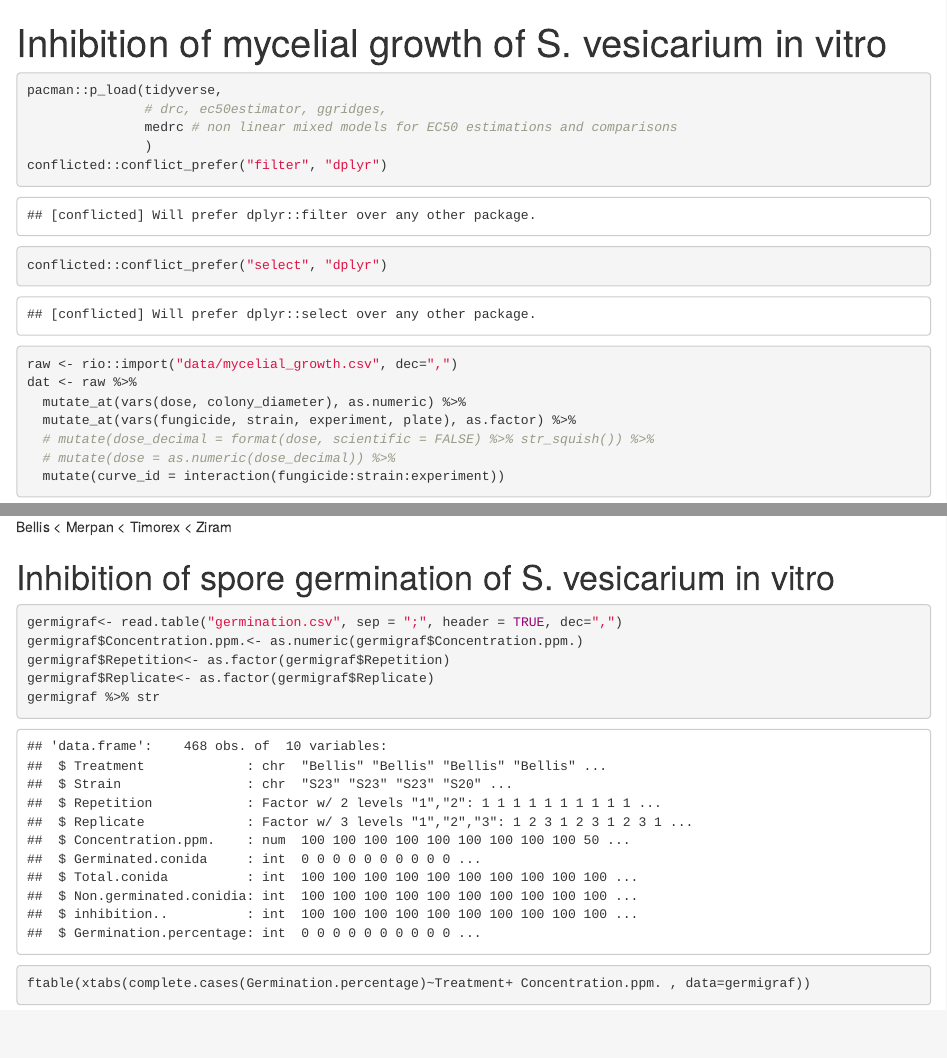
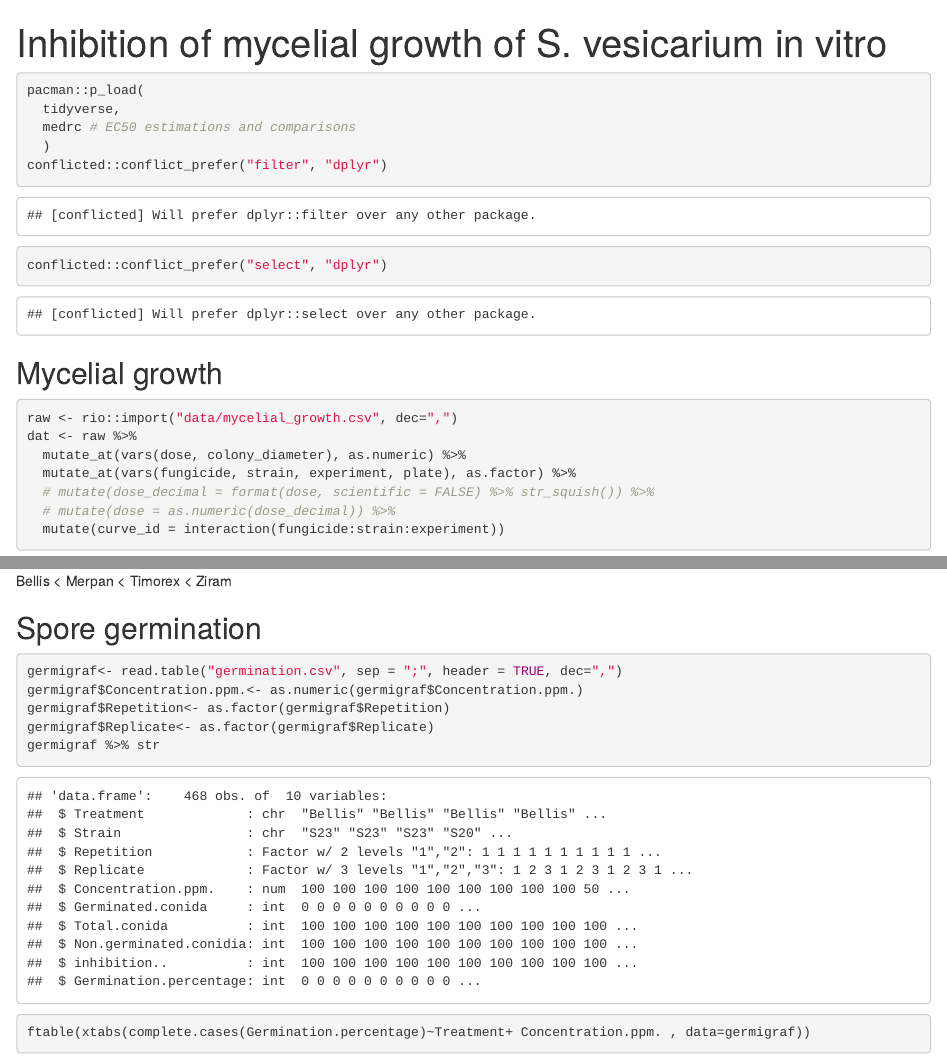
Before and after one commit to alutudela1/Chemical_control_of_brown_spot_of_pear, an R Markdown document (in_vitro_fungicide.Rmd): the page in a window 1100 px wide, from its top, and a second part further down, joined at a grey line. Rendered offline with R 4.5, knitr and Pandoc, with nearby package versions; some code elsewhere in the file could not run offline.

Commit message:
mycelial growth

````diff
--- a/in_vitro_fungicide.Rmd
+++ b/in_vitro_fungicide.Rmd
@@ -3,15 +3,17 @@ title: "Inhibition of mycelial growth of S. vesicarium in vitro"
 ---
 
 ```{r}
-pacman::p_load(tidyverse,
-               # drc, ec50estimator, ggridges,
-               medrc # non linear mixed models for EC50 estimations and comparisons
-               )
+pacman::p_load(
+  tidyverse,
+  medrc # EC50 estimations and comparisons
+  )
 conflicted::conflict_prefer("filter", "dplyr")
 conflicted::conflict_prefer("select", "dplyr")
 ```
 
-```{r error=TRUE, eval=TRUE}
+## Mycelial growth
+
+```{r}
 raw <- rio::import("data/mycelial_growth.csv", dec=",")
 dat <- raw %>%
   mutate_at(vars(dose, colony_diameter), as.numeric) %>%
@@ -99,7 +101,7 @@ ed_comp %>%
 
 Bellis < Merpan  < Timorex < Ziram
 
-# Inhibition of spore germination of S. vesicarium in vitro
+## Spore germination
 
 ```{r}
 germigraf<- read.table("germination.csv", sep = ";", header = TRUE, dec=",")
````
Also changed, not shown: in_vitro_fungicide.Rmd (9 more changed lines).
